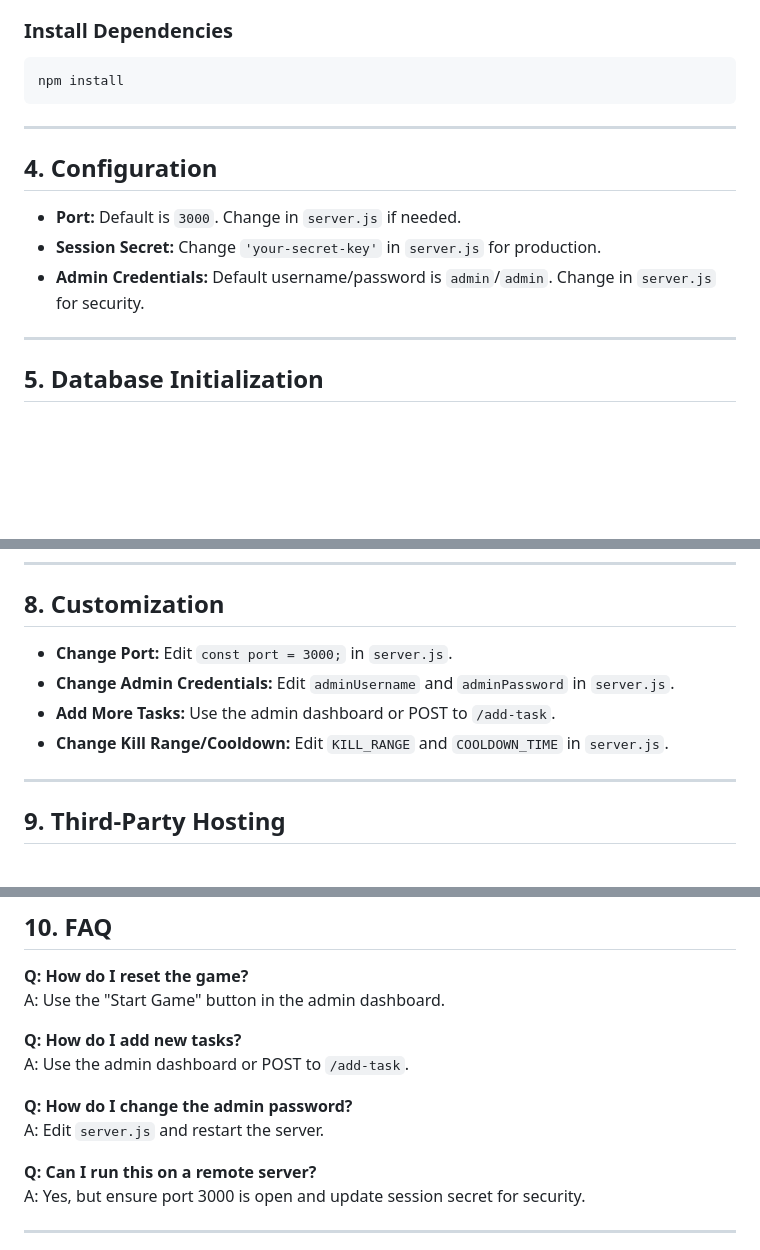
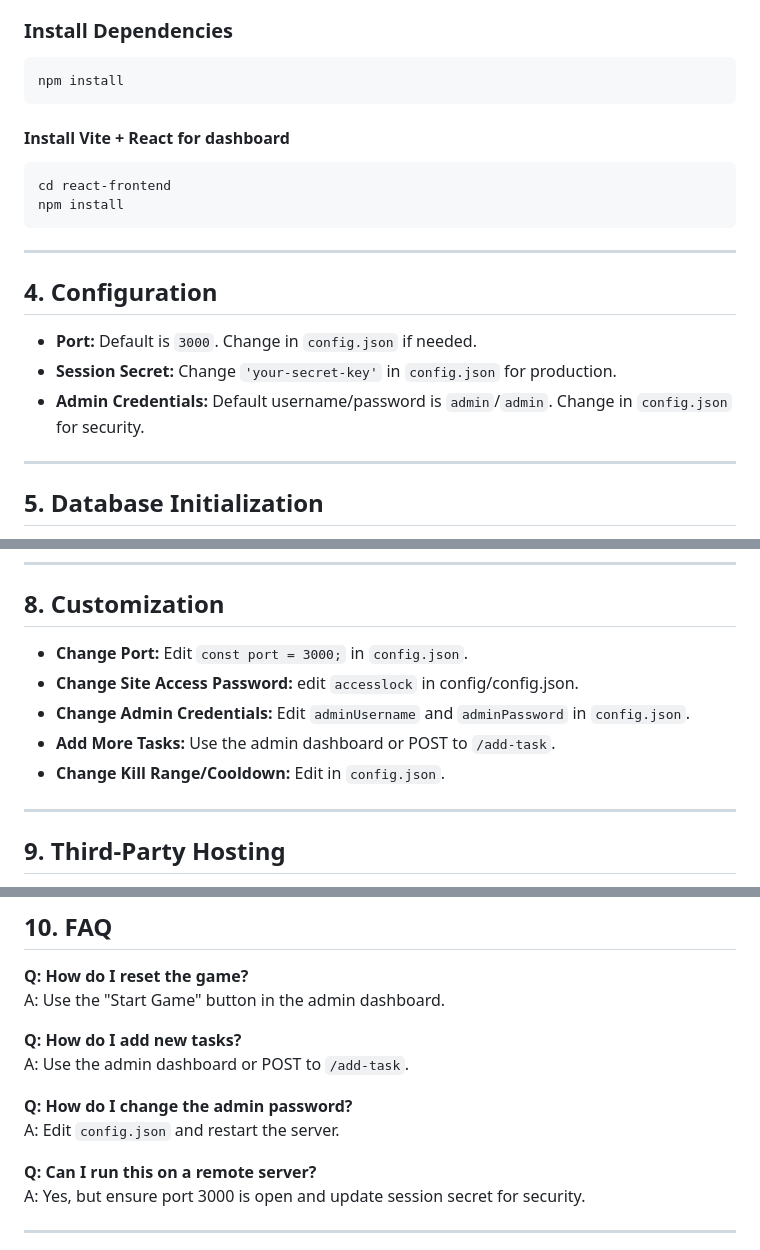
Before and after one commit to factsrohit/rlamongus, a Markdown page: docs/setup.md, 3 parts joined by grey strips. GitHub-like rendering; blank space fills up the shorter version.

Commit message:
updated the setup documentation to include new installation steps.

````diff
--- a/docs/setup.md
+++ b/docs/setup.md
@@ -60,14 +61,20 @@ cd rlamongus
 ```sh
 npm install
 ```
+#### Install Vite + React for dashboard
+
+```sh
+cd react-frontend
+npm install
+```
 
 ---
 
 ## 4. Configuration
 
-- **Port:** Default is `3000`. Change in `server.js` if needed.
-- **Session Secret:** Change `'your-secret-key'` in `server.js` for production.
-- **Admin Credentials:** Default username/password is `admin`/`admin`. Change in `server.js` for security.
+- **Port:** Default is `3000`. Change in `config.json` if needed.
+- **Session Secret:** Change `'your-secret-key'` in `config.json` for production.
+- **Admin Credentials:** Default username/password is `admin`/`admin`. Change in `config.json` for security.
 
 ---
 
@@ -108,10 +115,11 @@ Access the game at [http://localhost:3000](http://localhost:3000).
 
 ## 8. Customization
 
-- **Change Port:** Edit `const port = 3000;` in `server.js`.
-- **Change Admin Credentials:** Edit `adminUsername` and `adminPassword` in `server.js`.
+- **Change Port:** Edit `const port = 3000;` in `config.json`.
+- **Change Site Access Password:** edit `accesslock` in config/config.json.
+- **Change Admin Credentials:** Edit `adminUsername` and `adminPassword` in `config.json`.
 - **Add More Tasks:** Use the admin dashboard or POST to `/add-task`.
-- **Change Kill Range/Cooldown:** Edit `KILL_RANGE` and `COOLDOWN_TIME` in `server.js`.
+- **Change Kill Range/Cooldown:** Edit in `config.json`.
 
 ---
 
@@ -130,7 +138,7 @@ A: Use the "Start Game" button in the admin dashboard.
 A: Use the admin dashboard or POST to `/add-task`.
 
 **Q: How do I change the admin password?**
-A: Edit `server.js` and restart the server.
+A: Edit `config.json` and restart the server.
 
 **Q: Can I run this on a remote server?**
 A: Yes, but ensure port 3000 is open and update session secret for security.
````
Also changed, not shown: other parts of docs/setup.md (+1 -0 lines).
